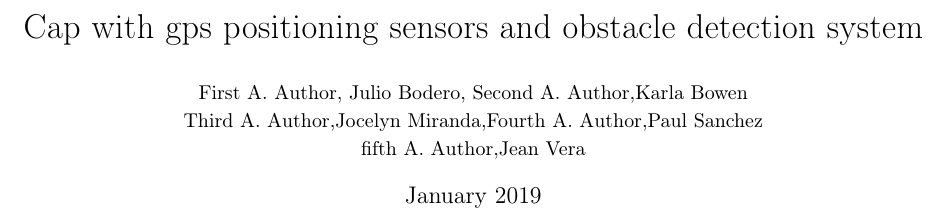
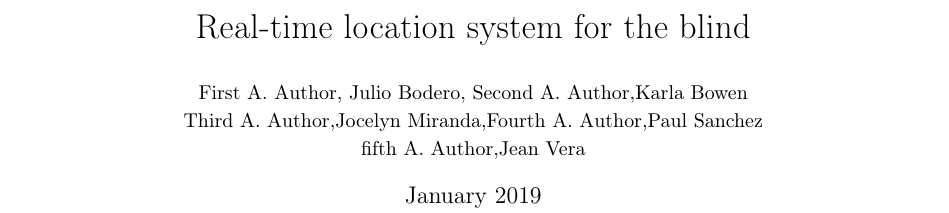
Before and after one commit to jocammir/2T_2018_ASRL_Sistema-de_localizaci-n_en_tiempo_real_para_personas_invidentes, a LaTeX document (Latex/main.tex): part of page 1 of 4, cut at the place of the change. Compiled offline with pdfLaTeX.

Commit message:
Update main.tex

```diff
--- a/Latex/main.tex
+++ b/Latex/main.tex
@@ -20,7 +20,7 @@
 {0pt}
 {2cm}
 
-\title{Cap with gps positioning sensors and obstacle detection system}
+\title{Real-time location system for the blind}
 \author{
 \small{First A. Author, Julio Bodero, Second A. Author,Karla Bowen} \\
 \small{Third A. Author,Jocelyn Miranda,Fourth A. Author,Paul Sanchez}\\
```
